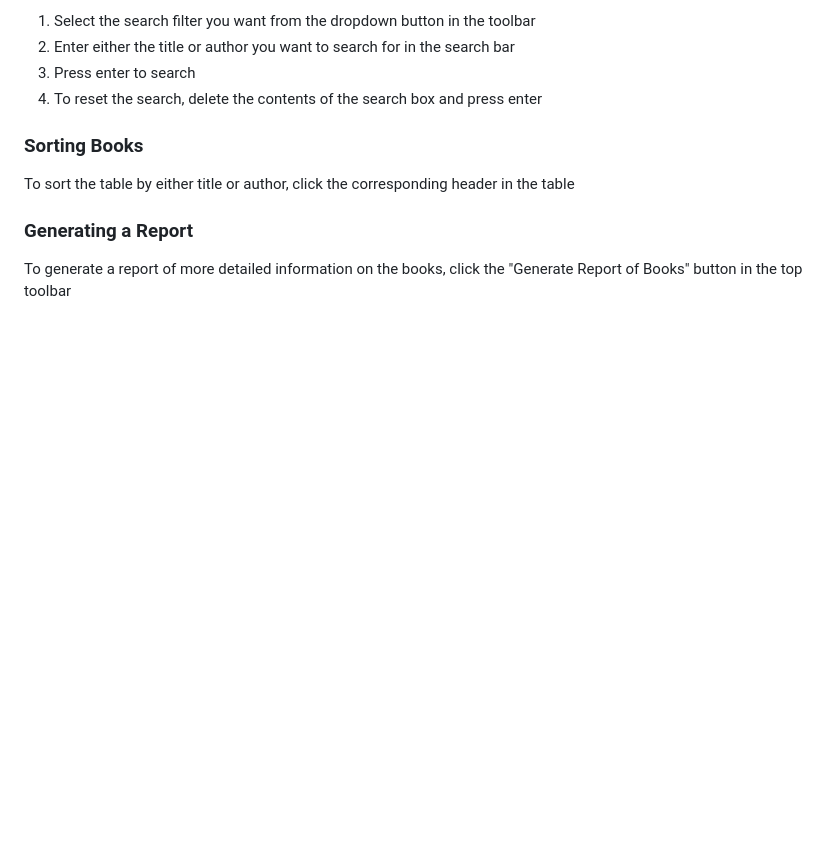
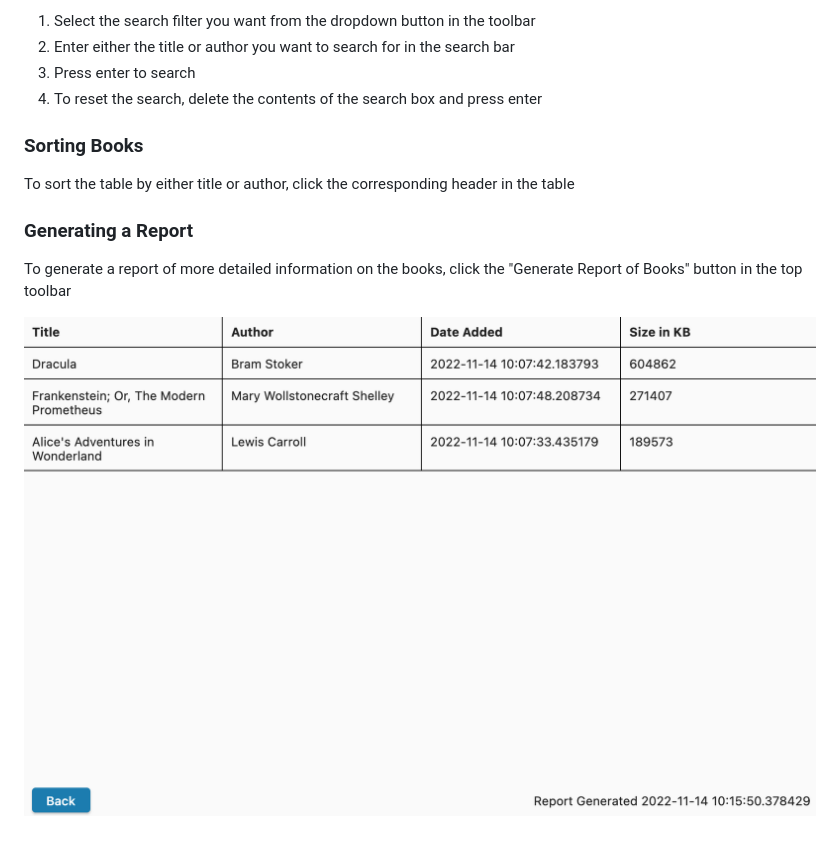
Before and after one commit to s-waite/Loro, a Markdown page: README.md, the part around the change. Rendered like a GitHub page; pictures changed too: readme_assets/report.png (added); blank space fills up the shorter version.

```diff
--- a/README.md
+++ b/README.md
@@ -42,3 +42,5 @@ To sort the table by either title or author, click the corresponding header in t
 
 ### Generating a Report
 To generate a report of more detailed information on the books, click the "Generate Report of Books" button in the top toolbar
+
+![Sample Report](./readme_assets/report.png)
```
Also changed, not shown: 1 other file.
